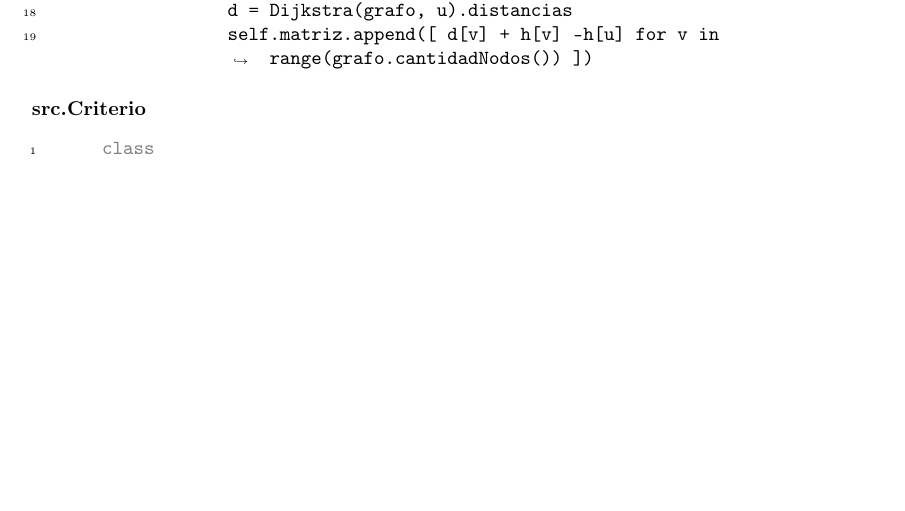
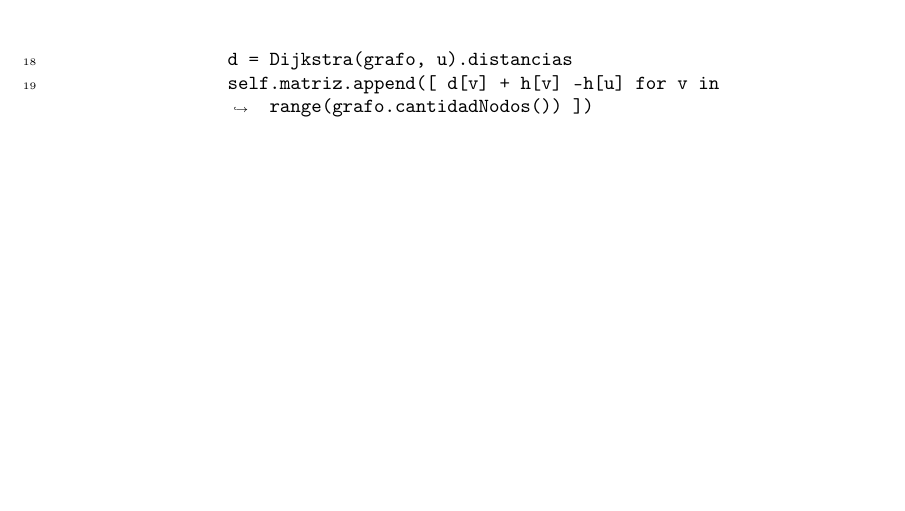
Before and after one commit to lemingsen/7529tp2, a LaTeX document (informe/tp2_grupo404.tex, which reads informe/src/resol1_7.tex): part of page 17 of 21, cut so that both start at the same text. Compiled offline with pdfLaTeX.

Commit message:
Remueveo Criterio (no es relevante) y actualizo archivo de salida

```diff
--- a/informe/src/resol1_7.tex
+++ b/informe/src/resol1_7.tex
@@ -220,12 +220,6 @@ En particular, se optó por evitar crear una copia del grafo o tener que modific
                 self.matriz.append([ d[v] + h[v] -h[u] for v in range(grafo.cantidadNodos()) ])
 \end{alternate}
 
-\paragraph{src.Criterio}
-
-\begin{alternate}[breaklines=true,numbers=left,xleftmargin=5mm]
-    class
-\end{alternate}
-
 % FIN DEL DOCUMENTO (SECCIÓN P1.7)
 % NO BORRAR POR ACCIDENTE NI ESCRIBIR COSSA ABAJO
 \end{document}
```
Also changed, not shown: informe/src/resol1_7.tex (2 more changed lines).
